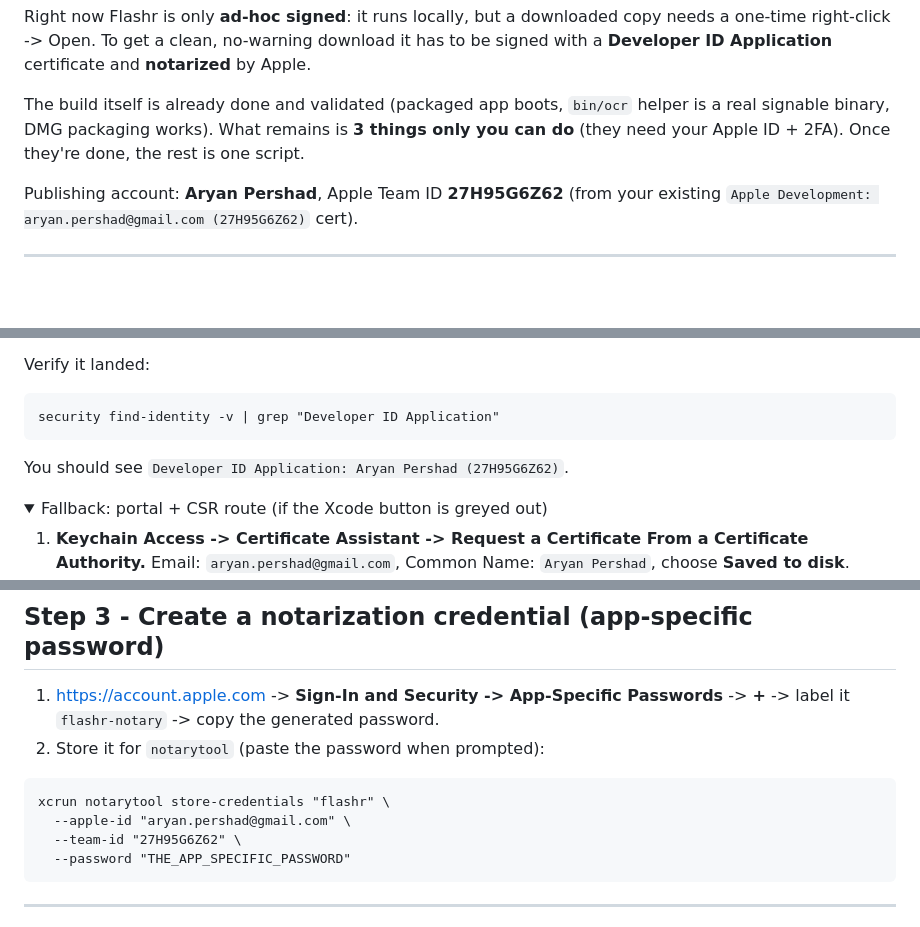
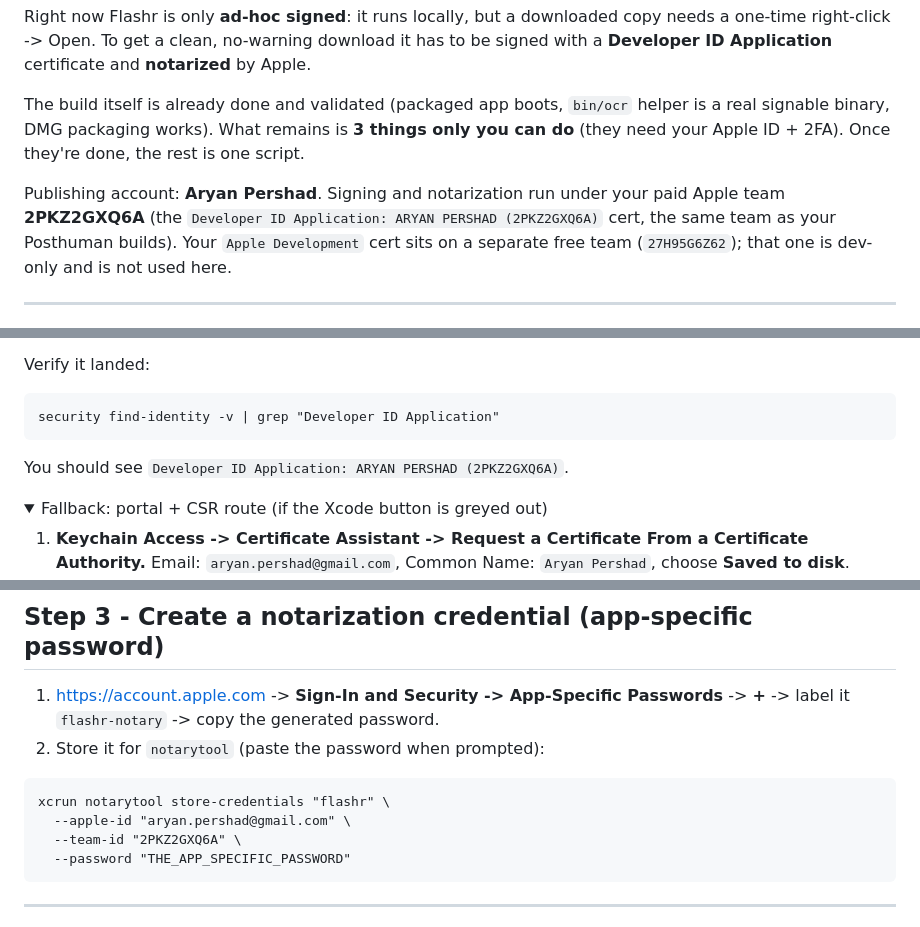
Before and after one commit to stele-health/flashr, a Markdown page: NOTARIZATION.md, 3 parts joined by grey strips. GitHub-like rendering; folded sections open; blank space fills up the shorter version.

Commit message:
Correct notarization team ID to the paid Developer ID team (2PKZ2GXQ6A)
The Developer ID Application cert was issued on team 2PKZ2GXQ6A (Aryan's paid
team, same as the Posthuman builds), not 27H95G6Z62 (a separate free team that
only holds the dev cert). Update the notarytool team-id and the verify example
accordingly. The signer already auto-detects the identity by name, so no code
change is needed.

Co-Authored-By: Claude Opus 4.8 <noreply@anthropic.com>

````diff
--- a/NOTARIZATION.md
+++ b/NOTARIZATION.md
@@ -9,8 +9,10 @@ helper is a real signable binary, DMG packaging works). What remains is **3 thin
 only you can do** (they need your Apple ID + 2FA). Once they're done, the rest is
 one script.
 
-Publishing account: **Aryan Pershad**, Apple Team ID **27H95G6Z62**
-(from your existing `Apple Development: aryan.pershad@gmail.com (27H95G6Z62)` cert).
+Publishing account: **Aryan Pershad**. Signing and notarization run under your paid
+Apple team **2PKZ2GXQ6A** (the `Developer ID Application: ARYAN PERSHAD (2PKZ2GXQ6A)`
+cert, the same team as your Posthuman builds). Your `Apple Development` cert sits on a
+separate free team (`27H95G6Z62`); that one is dev-only and is not used here.
 
 ---
 
@@ -37,7 +39,7 @@ Verify it landed:
 ```
 security find-identity -v | grep "Developer ID Application"
 ```
-You should see `Developer ID Application: Aryan Pershad (27H95G6Z62)`.
+You should see `Developer ID Application: ARYAN PERSHAD (2PKZ2GXQ6A)`.
 
 <details><summary>Fallback: portal + CSR route (if the Xcode button is greyed out)</summary>
 
@@ -57,7 +59,7 @@ You should see `Developer ID Application: Aryan Pershad (27H95G6Z62)`.
 ```
 xcrun notarytool store-credentials "flashr" \
   --apple-id "aryan.pershad@gmail.com" \
-  --team-id "27H95G6Z62" \
+  --team-id "2PKZ2GXQ6A" \
   --password "THE_APP_SPECIFIC_PASSWORD"
 ```
 
````
